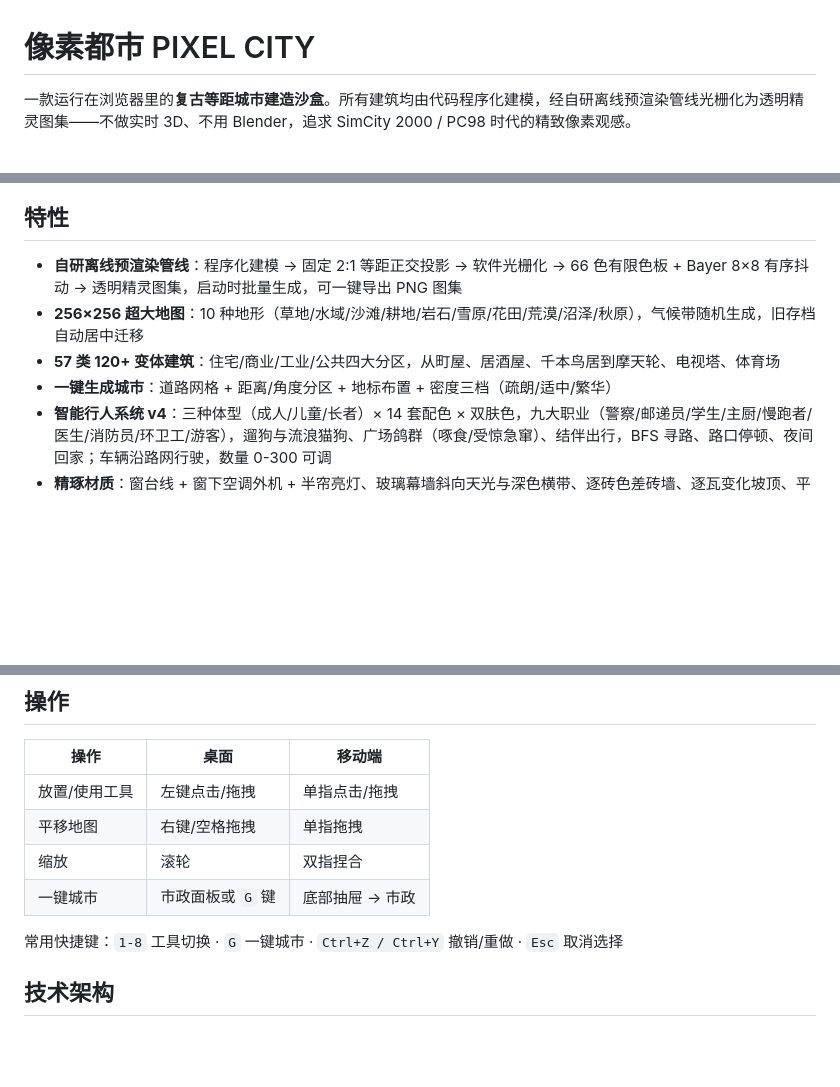
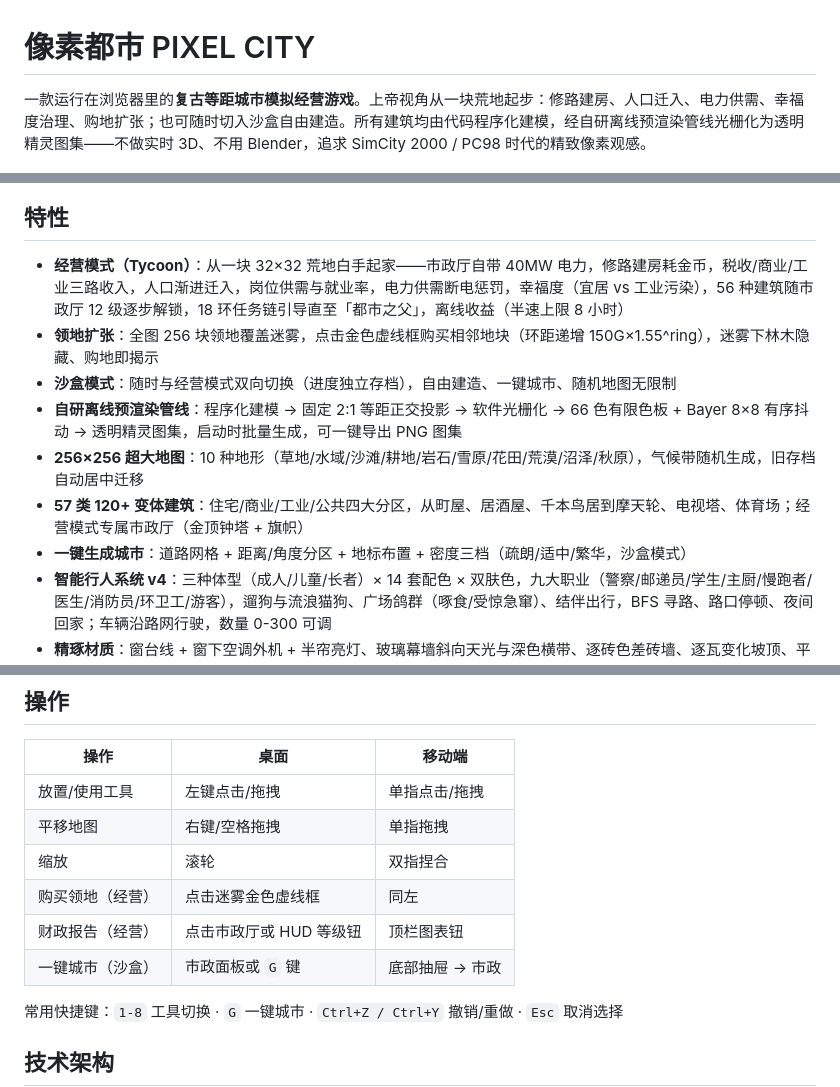
Before and after one commit to 43aquarius/pixel-city, a Markdown page: README.md, 3 parts joined by grey strips. GitHub-like rendering; blank space fills up the shorter version.

Commit message:
模拟经营模式：荒地起步白手起家——经济循环(税收/岗位/电力/幸福度)+迷雾购地扩张+18环任务链+12级解锁+离线收益+沙盒双模式

```diff
--- a/README.md
+++ b/README.md
@@ -1,6 +1,6 @@
 # 像素都市 PIXEL CITY
 
-一款运行在浏览器里的**复古等距城市建造沙盒**。所有建筑均由代码程序化建模，经自研离线预渲染管线光栅化为透明精灵图集——不做实时 3D、不用 Blender，追求 SimCity 2000 / PC98 时代的精致像素观感。
+一款运行在浏览器里的**复古等距城市模拟经营游戏**。上帝视角从一块荒地起步：修路建房、人口迁入、电力供需、幸福度治理、购地扩张；也可随时切入沙盒自由建造。所有建筑均由代码程序化建模，经自研离线预渲染管线光栅化为透明精灵图集——不做实时 3D、不用 Blender，追求 SimCity 2000 / PC98 时代的精致像素观感。
 
 ![城市全景](docs/city-overview.png)
 
@@ -10,10 +10,13 @@
 
 ## 特性
 
+- **经营模式（Tycoon）**：从一块 32×32 荒地白手起家——市政厅自带 40MW 电力，修路建房耗金币，税收/商业/工业三路收入，人口渐进迁入，岗位供需与就业率，电力供需断电惩罚，幸福度（宜居 vs 工业污染），56 种建筑随市政厅 12 级逐步解锁，18 环任务链引导直至「都市之父」，离线收益（半速上限 8 小时）
+- **领地扩张**：全图 256 块领地覆盖迷雾，点击金色虚线框购买相邻地块（环距递增 150G×1.55^ring），迷雾下林木隐藏、购地即揭示
+- **沙盒模式**：随时与经营模式双向切换（进度独立存档），自由建造、一键城市、随机地图无限制
 - **自研离线预渲染管线**：程序化建模 → 固定 2:1 等距正交投影 → 软件光栅化 → 66 色有限色板 + Bayer 8×8 有序抖动 → 透明精灵图集，启动时批量生成，可一键导出 PNG 图集
 - **256×256 超大地图**：10 种地形（草地/水域/沙滩/耕地/岩石/雪原/花田/荒漠/沼泽/秋原），气候带随机生成，旧存档自动居中迁移
-- **57 类 120+ 变体建筑**：住宅/商业/工业/公共四大分区，从町屋、居酒屋、千本鸟居到摩天轮、电视塔、体育场
-- **一键生成城市**：道路网格 + 距离/角度分区 + 地标布置 + 密度三档（疏朗/适中/繁华）
+- **57 类 120+ 变体建筑**：住宅/商业/工业/公共四大分区，从町屋、居酒屋、千本鸟居到摩天轮、电视塔、体育场；经营模式专属市政厅（金顶钟塔 + 旗帜）
+- **一键生成城市**：道路网格 + 距离/角度分区 + 地标布置 + 密度三档（疏朗/适中/繁华，沙盒模式）
 - **智能行人系统 v4**：三种体型（成人/儿童/长者）× 14 套配色 × 双肤色，九大职业（警察/邮递员/学生/主厨/慢跑者/医生/消防员/环卫工/游客），遛狗与流浪猫狗、广场鸽群（啄食/受惊急窜）、结伴出行，BFS 寻路、路口停顿、夜间回家；车辆沿路网行驶，数量 0-300 可调
 - **精琢材质**：窗台线 + 窗下空调外机 + 半帘亮灯、玻璃幕墙斜向天光与深色横带、逐砖色差砖墙、逐瓦变化坡顶、平屋顶伸缩缝与积水、草地草簇小花、水面波光、窨井盖/补疤/龟裂路面
 - **昼夜循环**：暮色暖光、夜幕压暗、万家灯火、路灯光晕、霓虹招牌、车头灯光束，时钟可调（×1/×2/×4 时速）
@@ -40,7 +43,9 @@ bun run dev        # or: npm run dev
 | 放置/使用工具 | 左键点击/拖拽 | 单指点击/拖拽 |
 | 平移地图 | 右键/空格拖拽 | 单指拖拽 |
 | 缩放 | 滚轮 | 双指捏合 |
-| 一键城市 | 市政面板或 `G` 键 | 底部抽屉 → 市政 |
+| 购买领地（经营） | 点击迷雾金色虚线框 | 同左 |
+| 财政报告（经营） | 点击市政厅或 HUD 等级钮 | 顶栏图表钮 |
+| 一键城市（沙盒） | 市政面板或 `G` 键 | 底部抽屉 → 市政 |
 
 常用快捷键：`1-8` 工具切换 · `G` 一键城市 · `Ctrl+Z / Ctrl+Y` 撤销/重做 · `Esc` 取消选择
 
```
Also changed, not shown: docs/shots/tycoon_buy.png (added), docs/shots/tycoon_desktop_1.png (added), docs/shots/tycoon_fiscal.png (added), docs/shots/tycoon_fog.png (added), docs/shots/tycoon_mobile.png (added), docs/shots/tycoon_night.png (added), 9 other files.
